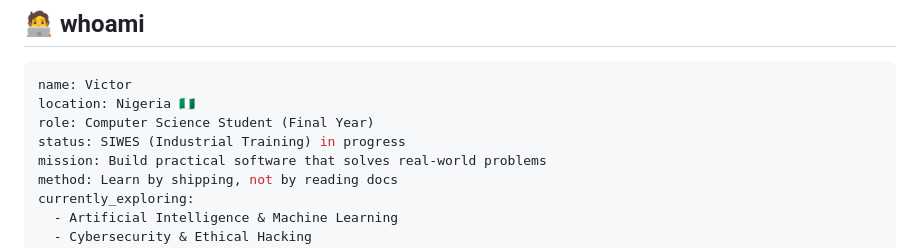
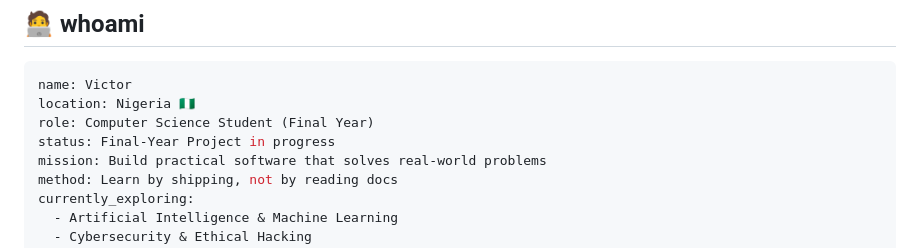
Before and after one commit to Awoyelevictor/Awoyelevictor, a Markdown page: README.md, the part around the change. GitHub-like rendering.

Commit message:
Update profile status after SIWES

```diff
--- a/README.md
+++ b/README.md
@@ -22,7 +22,7 @@
 name: Victor
 location: Nigeria 🇳🇬
 role: Computer Science Student (Final Year)
-status: SIWES (Industrial Training) in progress
+status: Final-Year Project in progress
 mission: Build practical software that solves real-world problems
 method: Learn by shipping, not by reading docs
 currently_exploring:
```
